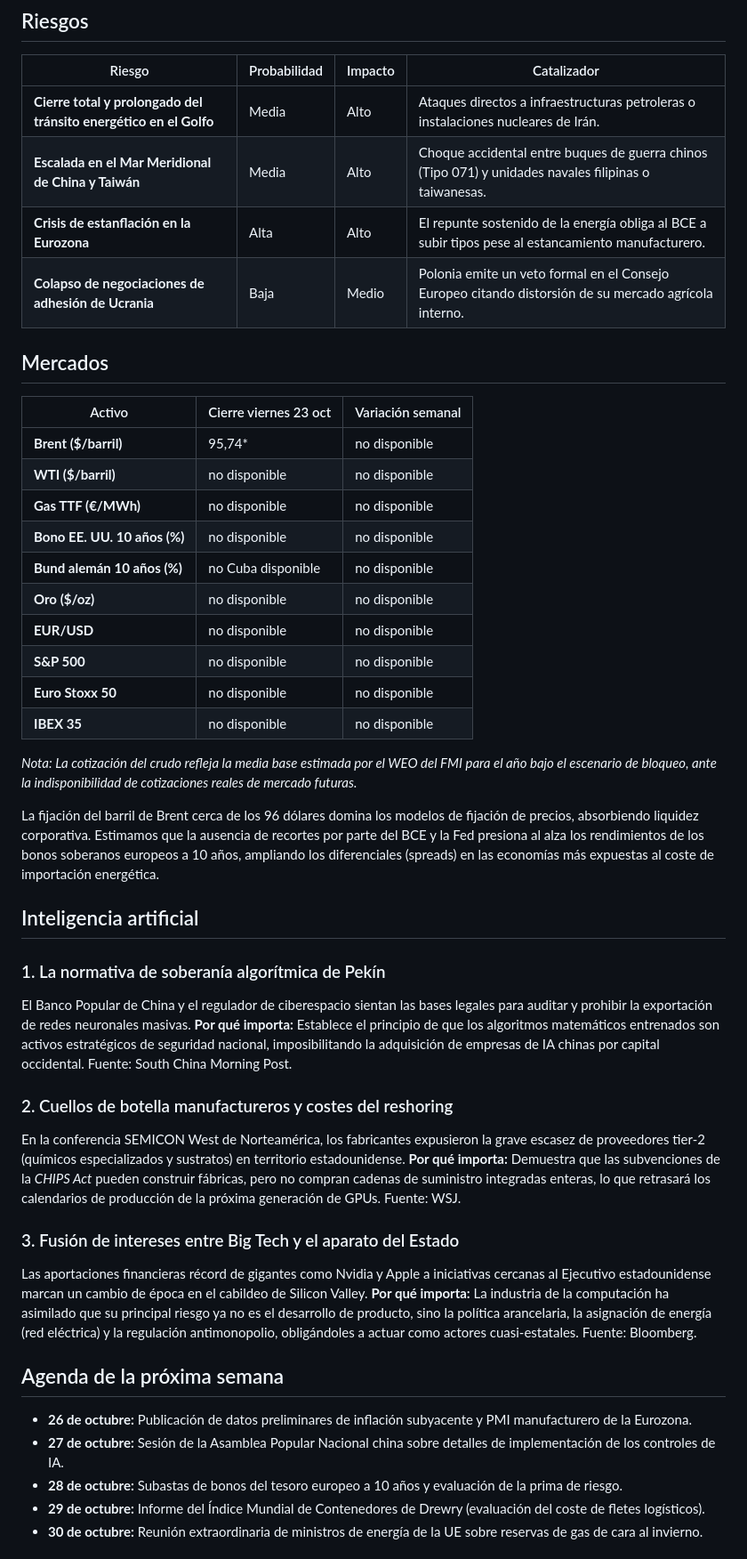
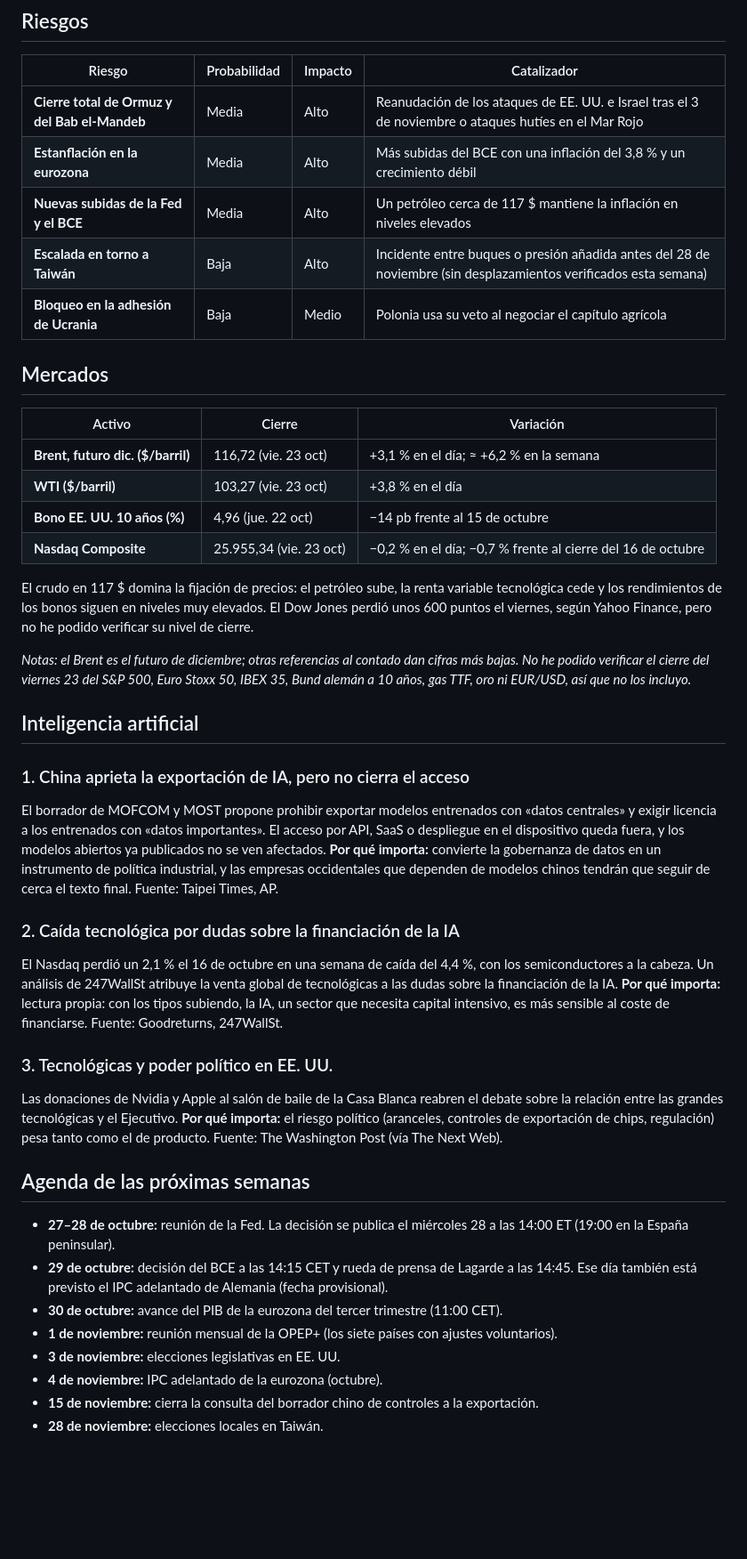
Before and after one commit to marinohf/briefing-web, a Markdown page: content/semanales/semana-43-2026.md, the part around one of its changes. Shown at 89% size. GitHub-like rendering; blank space fills up the shorter version.

```diff
--- a/content/semanales/semana-43-2026.md
+++ b/content/semanales/semana-43-2026.md
@@ -83,45 +93,43 @@ La economía global se ve forzada a asimilar simultáneamente la fractura de sus
 
 | Riesgo | Probabilidad | Impacto | Catalizador |
 |---|---|---|---|
-| **Cierre total y prolongado del tránsito energético en el Golfo** | Media | Alto | Ataques directos a infraestructuras petroleras o instalaciones nucleares de Irán. |
-| **Escalada en el Mar Meridional de China y Taiwán** | Media | Alto | Choque accidental entre buques de guerra chinos (Tipo 071) y unidades navales filipinas o taiwanesas. |
-| **Crisis de estanflación en la Eurozona** | Alta | Alto | El repunte sostenido de la energía obliga al BCE a subir tipos pese al estancamiento manufacturero. |
-| **Colapso de negociaciones de adhesión de Ucrania** | Baja | Medio | Polonia emite un veto formal en el Consejo Europeo citando distorsión de su mercado agrícola interno. |
+| **Cierre total de Ormuz y del Bab el-Mandeb** | Media | Alto | Reanudación de los ataques de EE. UU. e Israel tras el 3 de noviembre o ataques hutíes en el Mar Rojo |
+| **Estanflación en la eurozona** | Media | Alto | Más subidas del BCE con una inflación del 3,8 % y un crecimiento débil |
+| **Nuevas subidas de la Fed y el BCE** | Media | Alto | Un petróleo cerca de 117 $ mantiene la inflación en niveles elevados |
+| **Escalada en torno a Taiwán** | Baja | Alto | Incidente entre buques o presión añadida antes del 28 de noviembre (sin desplazamientos verificados esta semana) |
+| **Bloqueo en la adhesión de Ucrania** | Baja | Medio | Polonia usa su veto al negociar el capítulo agrícola |
 
 ## Mercados
 
-| Activo | Cierre viernes 23 oct | Variación semanal |
+| Activo | Cierre | Variación |
 |---|---|---|
-| **Brent ($/barril)** | 95,74* | no disponible |
-| **WTI ($/barril)** | no disponible | no disponible |
-| **Gas TTF (€/MWh)** | no disponible | no disponible |
-| **Bono EE. UU. 10 años (%)** | no disponible | no disponible |
-| **Bund alemán 10 años (%)** | no Cuba disponible | no disponible |
-| **Oro ($/oz)** | no disponible | no disponible |
-| **EUR/USD** | no disponible | no disponible |
-| **S&P 500** | no disponible | no disponible |
-| **Euro Stoxx 50** | no disponible | no disponible |
-| **IBEX 35** | no disponible | no disponible |
+| **Brent, futuro dic. ($/barril)** | 116,72 (vie. 23 oct) | +3,1 % en el día; ≈ +6,2 % en la semana |
+| **WTI ($/barril)** | 103,27 (vie. 23 oct) | +3,8 % en el día |
+| **Bono EE. UU. 10 años (%)** | 4,96 (jue. 22 oct) | −14 pb frente al 15 de octubre |
+| **Nasdaq Composite** | 25.955,34 (vie. 23 oct) | −0,2 % en el día; −0,7 % frente al cierre del 16 de octubre |
 
-*Nota: La cotización del crudo refleja la media base estimada por el WEO del FMI para el año bajo el escenario de bloqueo, ante la indisponibilidad de cotizaciones reales de mercado futuras.*
+El crudo en 117 $ domina la fijación de precios: el petróleo sube, la renta variable tecnológica cede y los rendimientos de los bonos siguen en niveles muy elevados. El Dow Jones perdió unos 600 puntos el viernes, según Yahoo Finance, pero no he podido verificar su nivel de cierre.
 
-La fijación del barril de Brent cerca de los 96 dólares domina los modelos de fijación de precios, absorbiendo liquidez corporativa. Estimamos que la ausencia de recortes por parte del BCE y la Fed presiona al alza los rendimientos de los bonos soberanos europeos a 10 años, ampliando los diferenciales (spreads) en las economías más expuestas al coste de importación energética.
+*Notas: el Brent es el futuro de diciembre; otras referencias al contado dan cifras más bajas. No he podido verificar el cierre del viernes 23 del S&P 500, Euro Stoxx 50, IBEX 35, Bund alemán a 10 años, gas TTF, oro ni EUR/USD, así que no los incluyo.*
 
 ## Inteligencia artificial
 
-### 1. La normativa de soberanía algorítmica de Pekín
-El Banco Popular de China y el regulador de ciberespacio sientan las bases legales para auditar y prohibir la exportación de redes neuronales masivas. **Por qué importa:** Establece el principio de que los algoritmos matemáticos entrenados son activos estratégicos de seguridad nacional, imposibilitando la adquisición de empresas de IA chinas por capital occidental. Fuente: South China Morning Post.
+### 1. China aprieta la exportación de IA, pero no cierra el acceso
+El borrador de MOFCOM y MOST propone prohibir exportar modelos entrenados con «datos centrales» y exigir licencia a los entrenados con «datos importantes». El acceso por API, SaaS o despliegue en el dispositivo queda fuera, y los modelos abiertos ya publicados no se ven afectados. **Por qué importa:** convierte la gobernanza de datos en un instrumento de política industrial, y las empresas occidentales que dependen de modelos chinos tendrán que seguir de cerca el texto final. Fuente: Taipei Times, AP.
 
-### 2. Cuellos de botella manufactureros y costes del reshoring
-En la conferencia SEMICON West de Norteamérica, los fabricantes expusieron la grave escasez de proveedores tier-2 (químicos especializados y sustratos) en territorio estadounidense. **Por qué importa:** Demuestra que las subvenciones de la *CHIPS Act* pueden construir fábricas, pero no compran cadenas de suministro integradas enteras, lo que retrasará los calendarios de producción de la próxima generación de GPUs. Fuente: WSJ.
+### 2. Caída tecnológica por dudas sobre la financiación de la IA
+El Nasdaq perdió un 2,1 % el 16 de octubre en una semana de caída del 4,4 %, con los semiconductores a la cabeza. Un análisis de 247WallSt atribuye la venta global de tecnológicas a las dudas sobre la financiación de la IA. **Por qué importa:** lectura propia: con los tipos subiendo, la IA, un sector que necesita capital intensivo, es más sensible al coste de financiarse. Fuente: Goodreturns, 247WallSt.
 
-### 3. Fusión de intereses entre Big Tech y el aparato del Estado
-Las aportaciones financieras récord de gigantes como Nvidia y Apple a iniciativas cercanas al Ejecutivo estadounidense marcan un cambio de época en el cabildeo de Silicon Valley. **Por qué importa:** La industria de la computación ha asimilado que su principal riesgo ya no es el desarrollo de producto, sino la política arancelaria, la asignación de energía (red eléctrica) y la regulación antimonopolio, obligándoles a actuar como actores cuasi-estatales. Fuente: Bloomberg.
+### 3. Tecnológicas y poder político en EE. UU.
+Las donaciones de Nvidia y Apple al salón de baile de la Casa Blanca reabren el debate sobre la relación entre las grandes tecnológicas y el Ejecutivo. **Por qué importa:** el riesgo político (aranceles, controles de exportación de chips, regulación) pesa tanto como el de producto. Fuente: The Washington Post (vía The Next Web).
 
-## Agenda de la próxima semana
-- **26 de octubre:** Publicación de datos preliminares de inflación subyacente y PMI manufacturero de la Eurozona.
-- **27 de octubre:** Sesión de la Asamblea Popular Nacional china sobre detalles de implementación de los controles de IA.
-- **28 de octubre:** Subastas de bonos del tesoro europeo a 10 años y evaluación de la prima de riesgo.
-- **29 de octubre:** Informe del Índice Mundial de Contenedores de Drewry (evaluación del coste de fletes logísticos).
-- **30 de octubre:** Reunión extraordinaria de ministros de energía de la UE sobre reservas de gas de cara al invierno.
+## Agenda de las próximas semanas
+- **27–28 de octubre:** reunión de la Fed. La decisión se publica el miércoles 28 a las 14:00 ET (19:00 en la España peninsular).
+- **29 de octubre:** decisión del BCE a las 14:15 CET y rueda de prensa de Lagarde a las 14:45. Ese día también está previsto el IPC adelantado de Alemania (fecha provisional).
+- **30 de octubre:** avance del PIB de la eurozona del tercer trimestre (11:00 CET).
+- **1 de noviembre:** reunión mensual de la OPEP+ (los siete países con ajustes voluntarios).
+- **3 de noviembre:** elecciones legislativas en EE. UU.
+- **4 de noviembre:** IPC adelantado de la eurozona (octubre).
+- **15 de noviembre:** cierra la consulta del borrador chino de controles a la exportación.
+- **28 de noviembre:** elecciones locales en Taiwán.
 
```
Also changed, not shown: other parts of content/semanales/semana-43-2026.md (+74 -63 lines).
